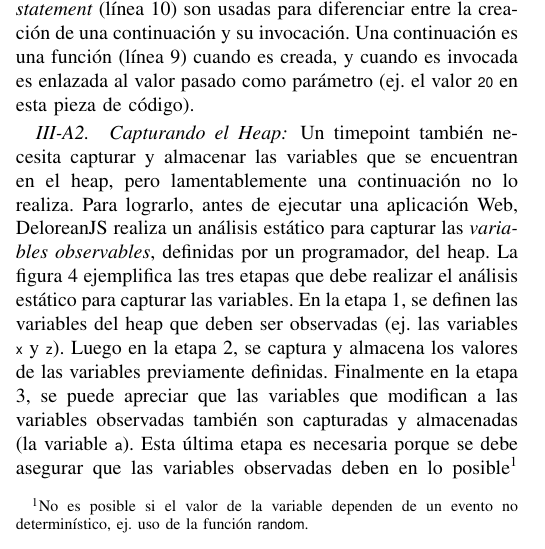
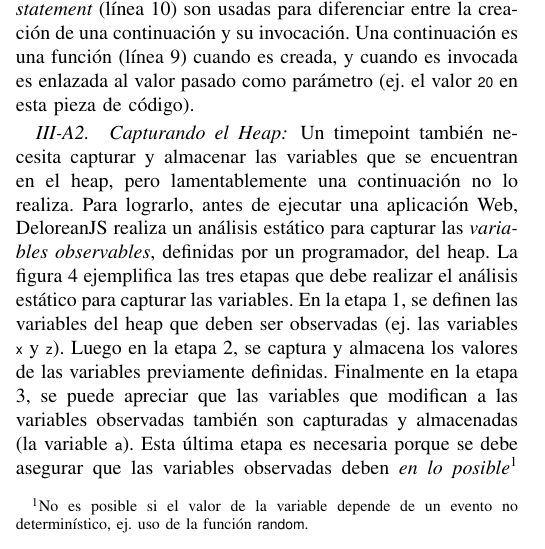
Before and after one commit to pragmaticslaboratory/deloreanjs, a LaTeX paper (paper/main.tex): part of one column of page 2 of 5, cut so that both start at the same text. The pictures show the PDF file paper/main.pdf that the author committed with the source.

Commit message:
secion 3

```diff
--- a/paper/main.tex
+++ b/paper/main.tex
@@ -203,13 +203,13 @@ La figura~\ref{fig:kont} muestra el diagrama de flujo de la pieza de c\'odigo an
 \end{center}
 \end{figure}
 
-Un timepoint tambi\'en necesita capturar y almacenar las variables que se encuentran en el heap, pero lamentablemente una continuaci\'on no lo realiza. Para lograrlo, antes de ejecutar una aplicaci\'on Web, \deloreanjs realiza un an\'alisis est\'atico para capturar las {\em variables observables}, definidas por un programador, del heap. La figura~\ref{fig:heap1} ejemplifica las tres etapas que debe realizar el an\'alisis est\'atico para capturar las variables. En la etapa 1, se definen las variables del heap que deben ser observadas (ej. las variables \co{x} y \co{z}). Luego en la etapa 2, se captura y almacena los valores de las variables previamente definidas. Finalmente en la etapa 3, se puede apreciar que las variables que modifican a las variables observadas tambi\'en son capturadas y almacenadas (la variable \co{a}). Esta \'ultima etapa es necesaria porque se debe asegurar que las variables observadas deben en lo posible\footnote{No es posible si el valor de la variable dependen de un evento no determin\'istico, ej. uso de la funci\'on \co{random}.} comportarse igual (es decir, con los mismos valores) cuando una ejecuci\'on comienza desde un timepoint seleccionado. En el ejemplo de la figura, si la variable \co{a} no es capturada, entonces la variable \co{z} tendr\'ia un valor distinto cuando una ejecuci\'on vuelva a comenzar desde el timepoint \co{TP}.
+Un timepoint tambi\'en necesita capturar y almacenar las variables que se encuentran en el heap, pero lamentablemente una continuaci\'on no lo realiza. Para lograrlo, antes de ejecutar una aplicaci\'on Web, \deloreanjs realiza un an\'alisis est\'atico para capturar las {\em variables observables}, definidas por un programador, del heap. La figura~\ref{fig:heap1} ejemplifica las tres etapas que debe realizar el an\'alisis est\'atico para capturar las variables. En la etapa 1, se definen las variables del heap que deben ser observadas (ej. las variables \co{x} y \co{z}). Luego en la etapa 2, se captura y almacena los valores de las variables previamente definidas. Finalmente en la etapa 3, se puede apreciar que las variables que modifican a las variables observadas tambi\'en son capturadas y almacenadas (la variable \co{a}). Esta \'ultima etapa es necesaria porque se debe asegurar que las variables observadas deben {\em en lo posible}\footnote{No es posible si el valor de la variable depende de un evento no determin\'istico, ej. uso de la funci\'on \co{random}.} comportarse igual (es decir, con los mismos valores) cuando una ejecuci\'on comienza desde un timepoint seleccionado. En el ejemplo de la figura, si la variable \co{a} no es capturada, entonces la variable \co{z} tendr\'ia un valor distinto cuando una ejecuci\'on vuelva a comenzar desde el timepoint \co{TP}.
 
 Para lograr las etapas de la figura~\ref{fig:heap1}, \deloreanjs usa el {\em Visitor pattern}~\cite{GoF94} para realizar un an\'alisis est\'atico, usando la librer\'ia Babel~\cite{mckenzie:babel}, como se muestra en la figura~\ref{fig:heap2} . Con esta librer\'ia, nuestra propuesta examina cada sentencia del c\'odigo fuente de la aplicaci\'on Web para agregar en un objeto en \javascript las modificaciones de las variables observadas y otras variables que las modifican.
 
 \begin{figure}[t]
 \begin{center}
-\includegraphics[width=.95\linewidth]{fig-timePointA}
+\includegraphics[width=1.05\linewidth]{fig-timePointA}
 \caption{Insercci\'on de un timepoint A y posterior uso.}
 \label{fig:tpA}
 \end{center}
```
Also changed, not shown: paper/main.pdf, paper/main.tex (2 more changed lines).
